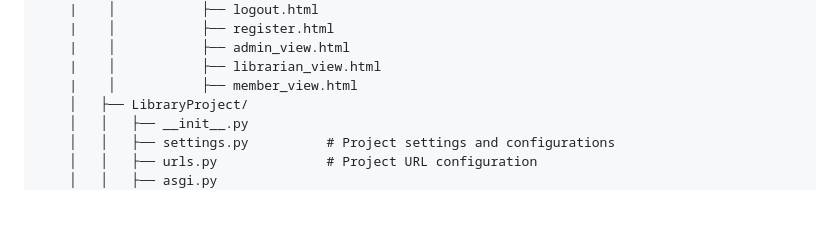
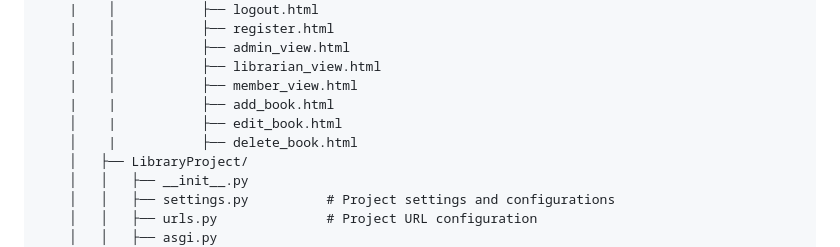
Before and after one commit to BunnyeNyash/Alx_DjangoLearnLab, a Markdown page: django-models/README.md, the part around the change. Rendered like a GitHub page; blank space fills up the shorter version.

```diff
--- a/django-models/README.md
+++ b/django-models/README.md
@@ -35,6 +35,9 @@ django-models/
     |    │           ├── admin_view.html
     |    │           ├── librarian_view.html
     |    │           ├── member_view.html
+    |    |           ├── add_book.html
+    │    |           ├── edit_book.html
+    │    |           ├── delete_book.html
     │   ├── LibraryProject/
     │   │   ├── __init__.py
     │   │   ├── settings.py          # Project settings and configurations
```
